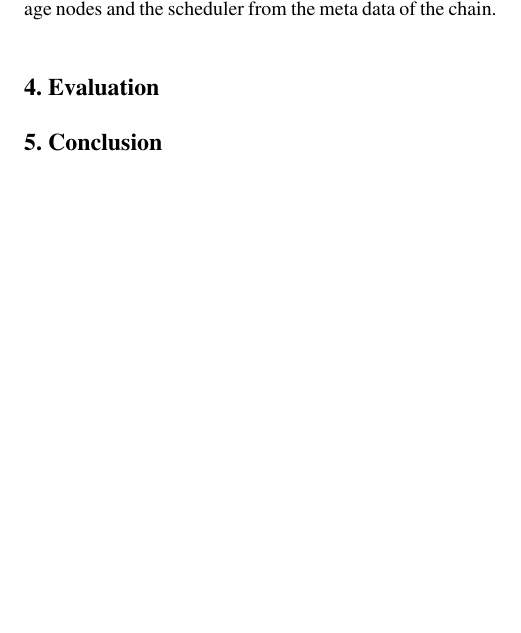
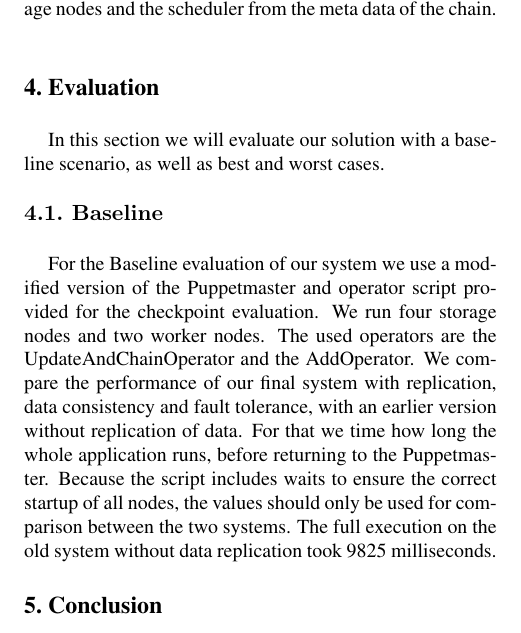
Before and after one commit to M-Crespo99/DIDA-2021, a LaTeX paper (Report/latex8.tex): part of page 2 of 2, cut so that both start at the same text, the shorter picture padded with empty space. Compiled offline with pdfLaTeX.

Commit message:
add baseline for evaluation

```diff
--- a/Report/latex8.tex
+++ b/Report/latex8.tex
@@ -97,6 +97,17 @@ The workers get the url of all storage nodes and the scheduler from the meta dat
 
 %-------------------------------------------------------------------------
 \Section{Evaluation}
+In this section we will evaluate our solution with a baseline scenario, as well as best and worst cases.
+
+\SubSection{Baseline}
+For the Baseline evaluation of our system we use a modified version of the Puppetmaster and operator script provided for the checkpoint evaluation.
+We run four storage nodes and two worker nodes.
+The used operators are the UpdateAndChainOperator and the AddOperator.
+We compare the performance of our final system with replication, data consistency and fault tolerance, with an earlier version without replication of data.
+For that we time how long the whole application runs, before returning to the Puppetmaster.
+Because the script includes waits to ensure the correct startup of all nodes, the values should only be used for comparison between the two systems.
+The full execution on the old system without data replication took 9825 milliseconds.
+
 
 
 %-------------------------------------------------------------------------
```
